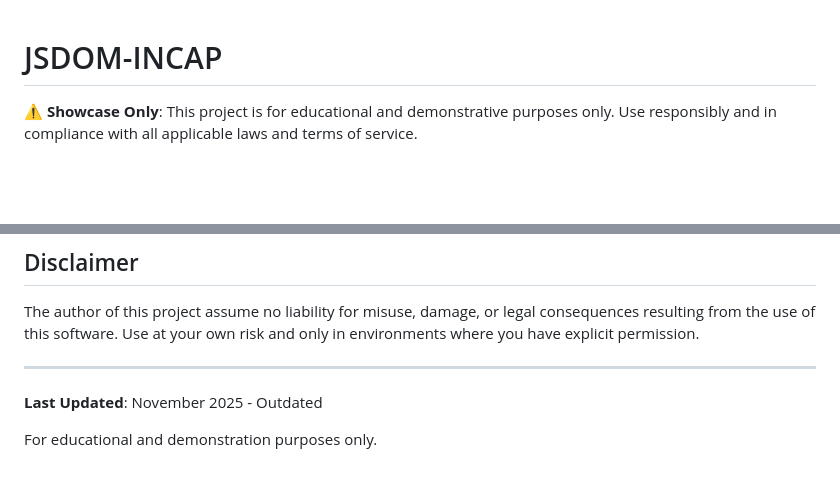
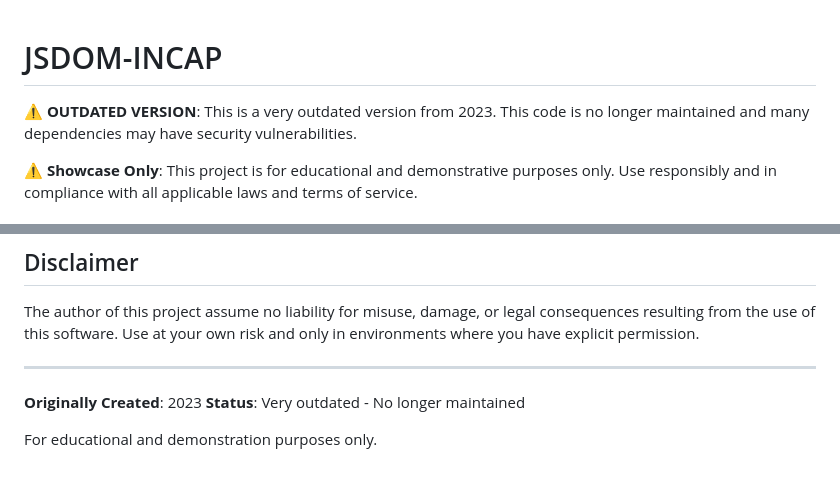
Before and after one commit to 00Prime/incapsula-solver, a Markdown page: README.md, 2 parts joined by grey strips. Rendered like a GitHub page; blank space fills up the shorter version.

Commit message:
project status and maintenance

```diff
--- a/README.md
+++ b/README.md
@@ -1,4 +1,6 @@
 # JSDOM-INCAP
+
+**⚠️ OUTDATED VERSION**: This is a very outdated version from 2023. This code is no longer maintained and many dependencies may have security vulnerabilities.
 
 **⚠️ Showcase Only**: This project is for educational and demonstrative purposes only. Use responsibly and in compliance with all applicable laws and terms of service.
 
@@ -92,6 +94,7 @@ The author of this project assume no liability for misuse, damage, or legal cons
 
 ---
 
-**Last Updated**: November 2025 - Outdated
+**Originally Created**: 2023
+**Status**: Very outdated - No longer maintained
 
 For educational and demonstration purposes only.
```
